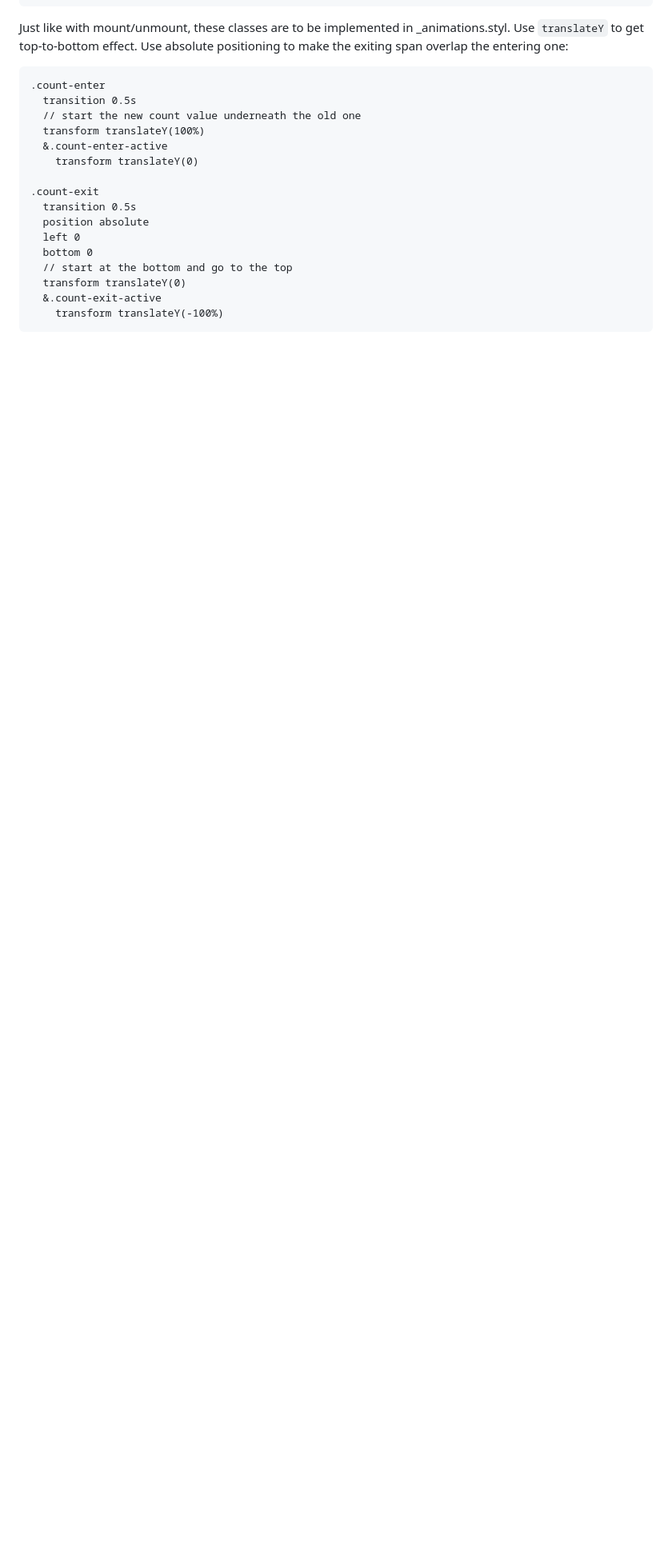
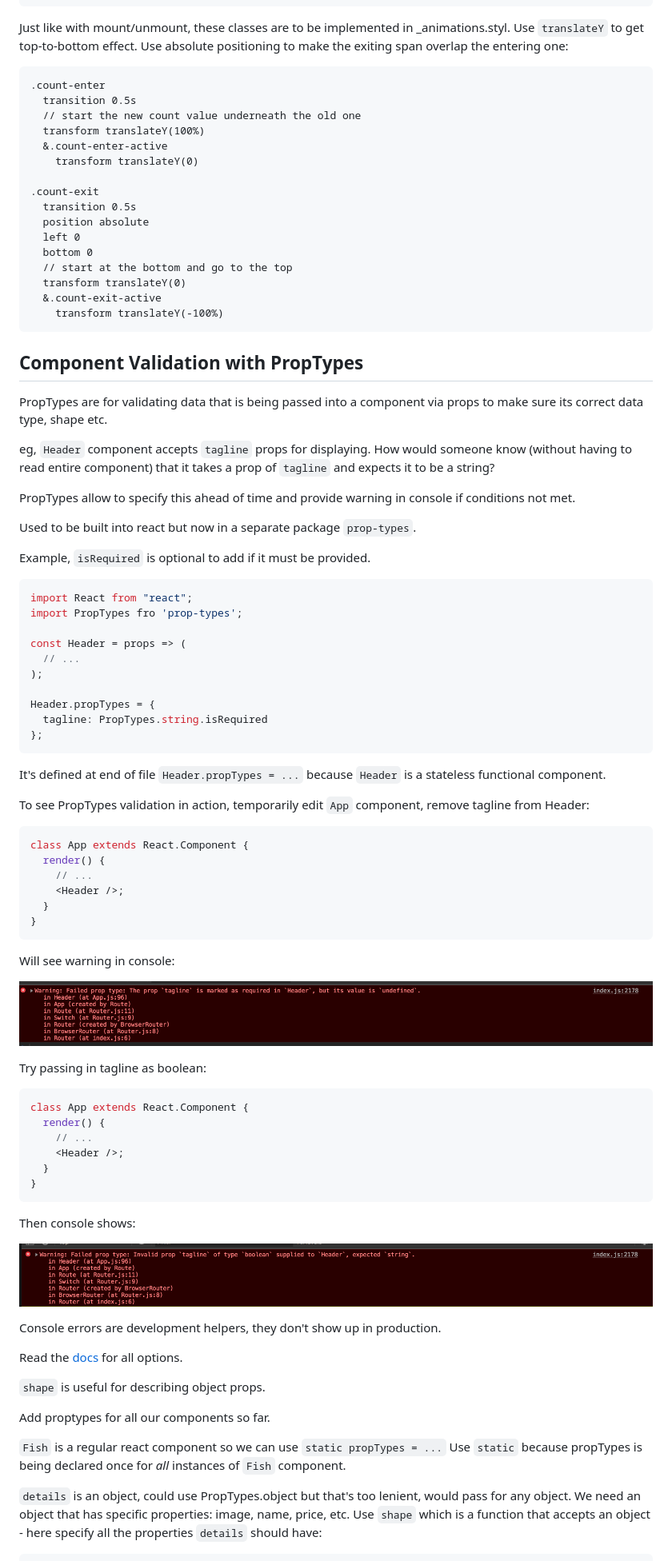
Before and after one commit to danielabar/react-course-wesbos, a Markdown page: readme.md, the part around the change printed below. Shown: that part at 80% size. Drawn GitHub-style; pictures changed too: doc-images/proptype-error-2.png (added), doc-images/proptype-error.png (added); blank space fills up the shorter version.

Commit message:
Module 23: Component Validation with PropTypes

````diff
--- a/readme.md
+++ b/readme.md
@@ -1778,3 +1778,72 @@ Just like with mount/unmount, these classes are to be implemented in \_animation
     transform translateY(-100%)
 ```
 
+## Component Validation with PropTypes
+
+PropTypes are for validating data that is being passed into a component via props to make sure its correct data type, shape etc.
+
+eg, `Header` component accepts `tagline` props for displaying. How would someone know (without having to read entire component) that it takes a prop of `tagline` and expects it to be a string?
+
+PropTypes allow to specify this ahead of time and provide warning in console if conditions not met.
+
+Used to be built into react but now in a separate package `prop-types`.
+
+Example, `isRequired` is optional to add if it must be provided.
+
+```javascript
+import React from "react";
+import PropTypes fro 'prop-types';
+
+const Header = props => (
+  // ...
+);
+
+Header.propTypes = {
+  tagline: PropTypes.string.isRequired
+};
+```
+
+It's defined at end of file `Header.propTypes = ...` because `Header` is a stateless functional component.
+
+To see PropTypes validation in action, temporarily edit `App` component, remove tagline from Header:
+
+```javascript
+class App extends React.Component {
+  render() {
+    // ...
+    <Header />;
+  }
+}
+```
+
+Will see warning in console:
+
+![proptype error](doc-images/proptype-error.png "proptype error")
+
+Try passing in tagline as boolean:
+
+```javascript
+class App extends React.Component {
+  render() {
+    // ...
+    <Header />;
+  }
+}
+```
+
+Then console shows:
+
+![prop type datatype](doc-images/proptype-error-2.png "prop type datatype")
+
+Console errors are development helpers, they don't show up in production.
+
+Read the [docs](https://reactjs.org/docs/typechecking-with-proptypes.html#proptypes) for all options.
+
+`shape` is useful for describing object props.
+
+Add proptypes for all our components so far.
+
+`Fish` is a regular react component so we can use `static propTypes = ...` Use `static` because propTypes is being declared once for *all* instances of `Fish` component.
+
+`details` is an object, could use PropTypes.object but that's too lenient, would pass for any object. We need an object that has specific properties: image, name, price, etc. Use `shape` which is a function that accepts an object - here specify all the properties `details` should have:
+
````
Also changed, not shown: other parts of readme.md (+32 -0 lines), 8 other files.
